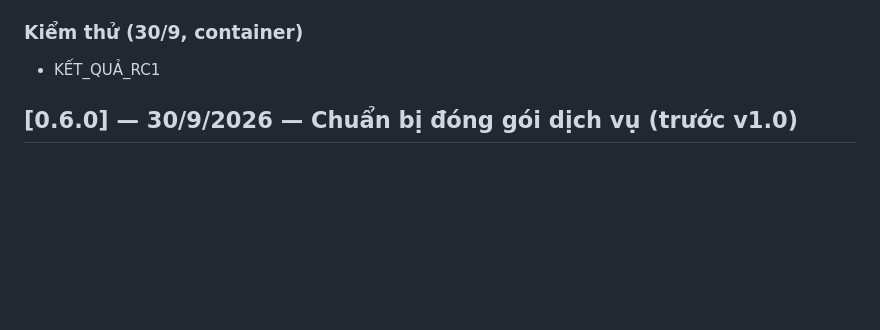
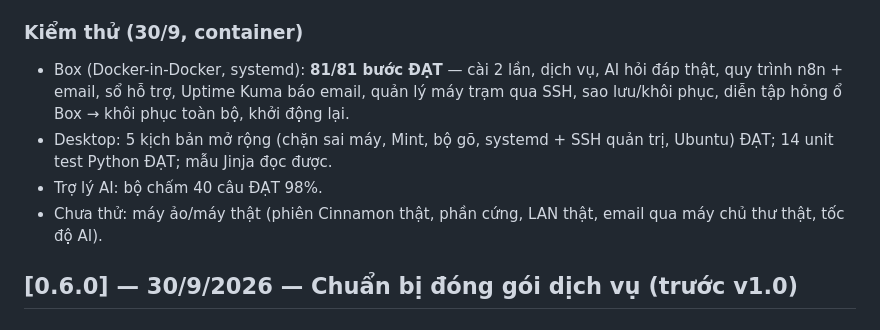
Before and after one commit to mthien07/da3-he-dieu-hanh-va-tu-dong-hoa-open-source, a Markdown page: docs/project-changelog.md, the part around the change. GitHub-like rendering; blank space fills up the shorter version.

```diff
--- a/docs/project-changelog.md
+++ b/docs/project-changelog.md
@@ -19,7 +19,11 @@ Bản đủ tính năng; mọi mục đã kiểm tự động trong container (k
 - Lời dặn: mở thư mục chung bằng trình quản lý tệp (không phải trình duyệt), ghi đúng chuỗi phím Telex khi được hỏi cách gõ.
 - Chấm lại 40 câu × 1 lần với lời dặn mới: ĐẠT 98% (N1 94%, N2 94%, N3–N5 100%, 0 bịa, 0 ý cấm) — `reports/ai/260930-luot3-*`.
 ### Kiểm thử (30/9, container)
-- KẾT_QUẢ_RC1
+- Box (Docker-in-Docker, systemd): **81/81 bước ĐẠT** — cài 2 lần, dịch vụ, AI hỏi đáp thật, quy trình n8n + email, sổ hỗ trợ,
+  Uptime Kuma báo email, quản lý máy trạm qua SSH, sao lưu/khôi phục, diễn tập hỏng ổ Box → khôi phục toàn bộ, khởi động lại.
+- Desktop: 5 kịch bản mở rộng (chặn sai máy, Mint, bộ gõ, systemd + SSH quản trị, Ubuntu) ĐẠT; 14 unit test Python ĐẠT; mẫu Jinja đọc được.
+- Trợ lý AI: bộ chấm 40 câu ĐẠT 98%.
+- Chưa thử: máy ảo/máy thật (phiên Cinnamon thật, phần cứng, LAN thật, email qua máy chủ thư thật, tốc độ AI).
 
 ## [0.6.0] — 30/9/2026 — Chuẩn bị đóng gói dịch vụ (trước v1.0)
 ### Thêm
```
Also changed, not shown: README.md (+1 -1 lines).
